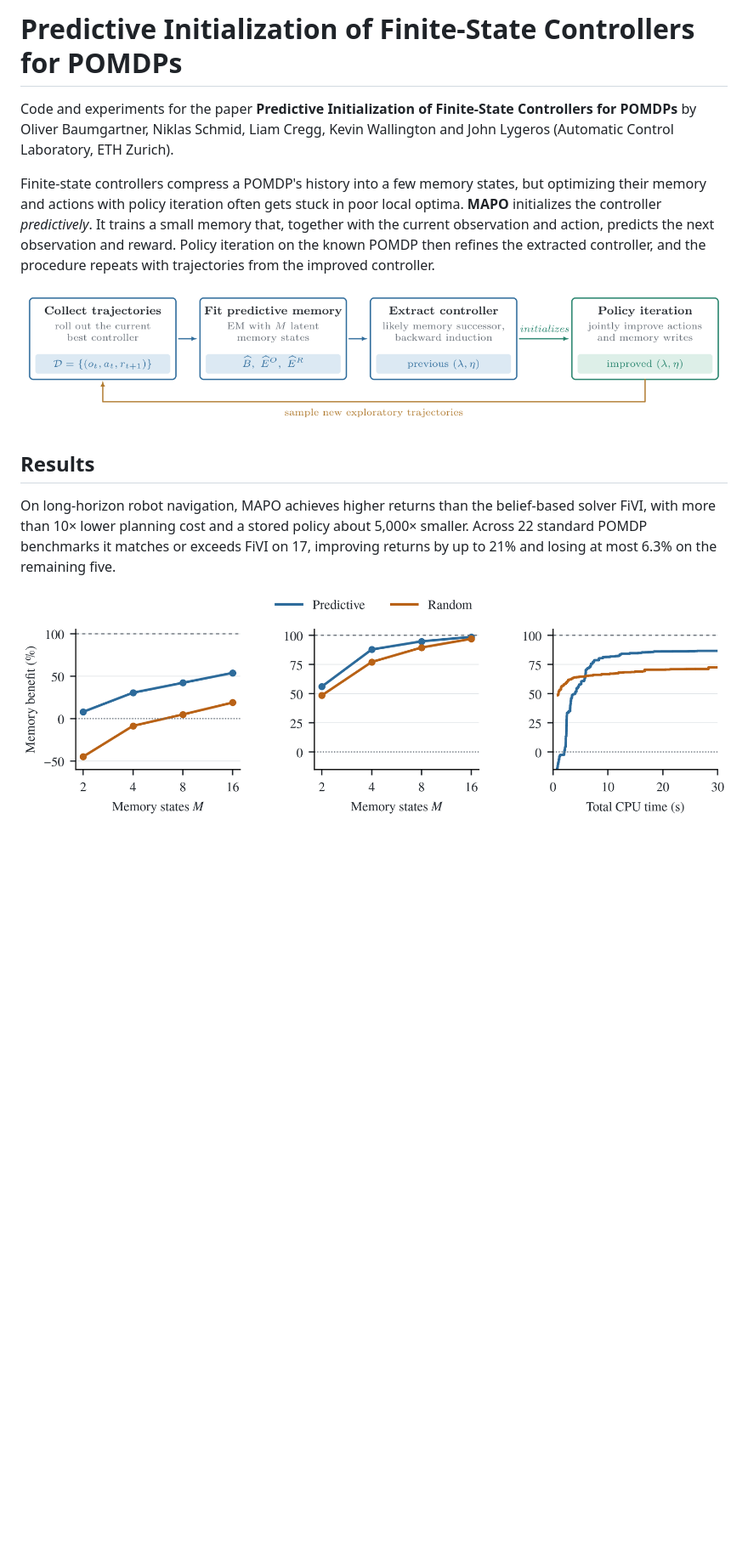
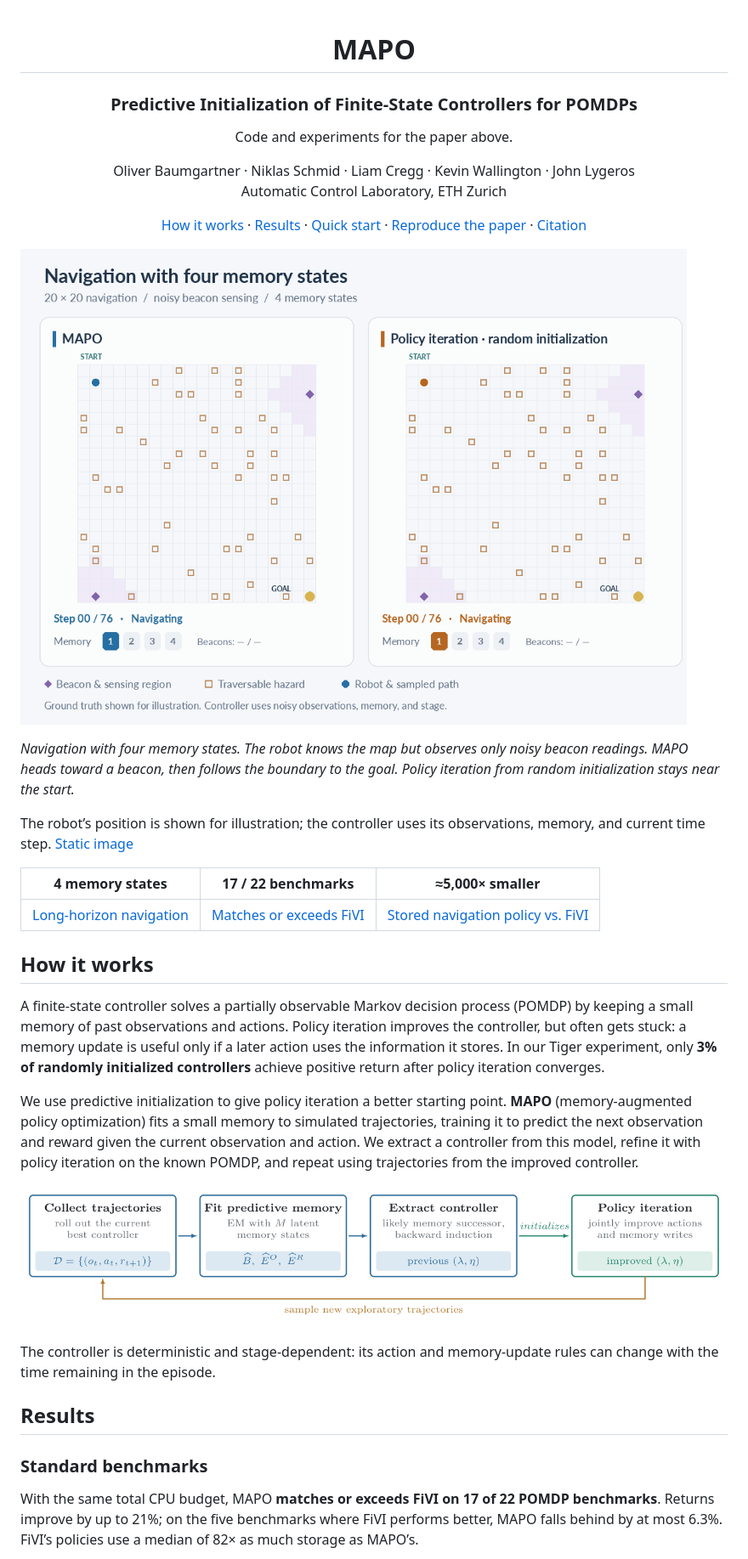
Before and after one commit to oiver12/predictive-fsc, a Markdown page: README.md, the part around one of its changes. Shown at 85% size. GitHub-like rendering; pictures changed too: assets/navigation-demo.gif (added); blank space fills up the shorter version.

```diff
--- a/README.md
+++ b/README.md
@@ -1,24 +1,40 @@
-# Predictive Initialization of Finite-State Controllers for POMDPs
+<div align="center">
 
-Code and experiments for the paper **Predictive Initialization of Finite-State Controllers for POMDPs**
-by Oliver Baumgartner, Niklas Schmid, Liam Cregg, Kevin Wallington and John Lygeros
-(Automatic Control Laboratory, ETH Zurich). <!-- TODO: paper link (L4DC 2027 / arXiv) -->
+# MAPO
+### Predictive Initialization of Finite-State Controllers for POMDPs
 
-Finite-state controllers compress a POMDP's history into a few memory states, but optimizing
-their memory and actions with policy iteration often gets stuck in poor local optima.
-**MAPO** initializes the controller *predictively*. It trains a small memory that, together
-with the current observation and action, predicts the next observation and reward. Policy
-iteration on the known POMDP then refines the extracted controller, and the procedure repeats
-with trajectories from the improved controller.
+Code and experiments for the paper above.
 
-![MAPO pipeline](assets/method.png)
+Oliver Baumgartner · Niklas Schmid · Liam Cregg · Kevin Wallington · John Lygeros<br>
+Automatic Control Laboratory, ETH Zurich
+
+[How it works](#how-it-works) · [Results](#results) · [Quick start](#quick-start) · [Reproduce the paper](#reproduce-the-paper) · [Citation](#citation)
+
+</div>
+
+![Two saved four-memory-state controllers navigating with noisy beacon observations: MAPO reaches the goal, while policy iteration from random initialization stays near the start.](assets/navigation-demo.gif)
+
+*Navigation with four memory states. The robot knows the map but observes only noisy beacon readings. MAPO heads toward a beacon, then follows the boundary to the goal. Policy iteration from random initialization stays near the start.*
+
+The robot’s position is shown for illustration; the controller uses its observations, memory, and current time step. [Static image](assets/navigation-demo.png)
+
+| **4 memory states** | **17 / 22 benchmarks** | **≈5,000× smaller** |
+| :---: | :---: | :---: |
+| [Long-horizon navigation](#robot-navigation) | [Matches or exceeds FiVI](#standard-benchmarks) | [Stored navigation policy vs. FiVI](#robot-navigation) |
+
+## How it works
+
+A finite-state controller solves a partially observable Markov decision process (POMDP) by keeping a small memory of past observations and actions. Policy iteration improves the controller, but often gets stuck: a memory update is useful only if a later action uses the information it stores. In our Tiger experiment, only **3% of randomly initialized controllers** achieve positive return after policy iteration converges.
+
+We use predictive initialization to give policy iteration a better starting point. **MAPO** (memory-augmented policy optimization) fits a small memory to simulated trajectories, training it to predict the next observation and reward given the current observation and action. We extract a controller from this model, refine it with policy iteration on the known POMDP, and repeat using trajectories from the improved controller.
+
+![MAPO loop: collect trajectories, fit predictive memory, extract a controller, improve it through policy iteration, and collect new exploratory trajectories.](assets/method.png)
+
+The controller is deterministic and stage-dependent: its action and memory-update rules can change with the time remaining in the episode.
 
 ## Results
 
-On long-horizon robot navigation, MAPO achieves higher returns than the belief-based solver
-FiVI, with more than 10× lower planning cost and a stored policy about 5,000× smaller.
-Across 22 standard POMDP benchmarks it matches or exceeds FiVI on 17, improving returns by up
-to 21% and losing at most 6.3% on the remaining five.
+### Standard benchmarks
 
-![Predictive versus random initialization](assets/initialization.png)
+With the same total CPU budget, MAPO **matches or exceeds FiVI on 17 of 22 POMDP benchmarks**. Returns improve by up to 21%; on the five benchmarks where FiVI performs better, MAPO falls behind by at most 6.3%. FiVI’s policies use a median of 82× as much storage as MAPO’s.
 
```
Also changed, not shown: other parts of README.md (+55 -175 lines), docs/reproduction.md (added, +209 -0 lines), assets/navigation-demo.png (added), 1 other file.
